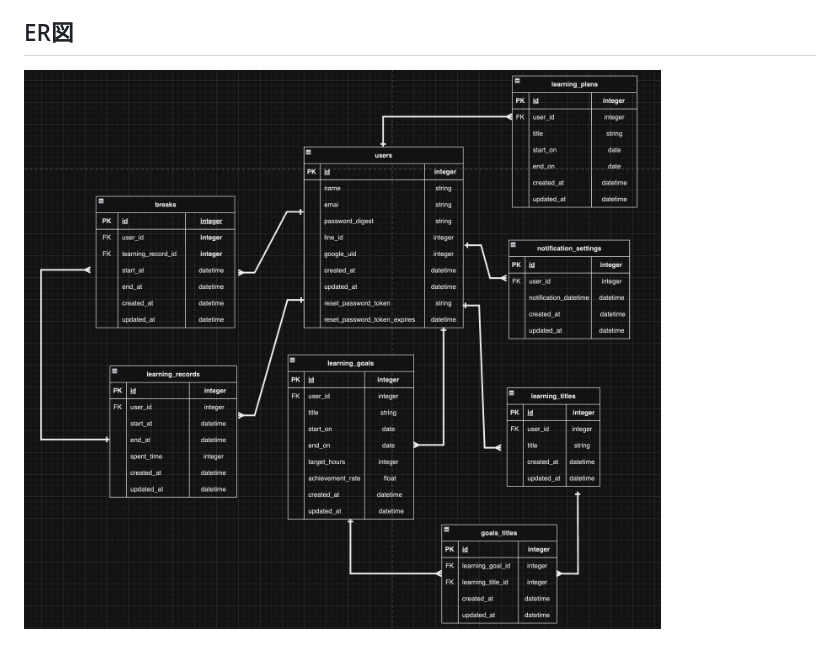
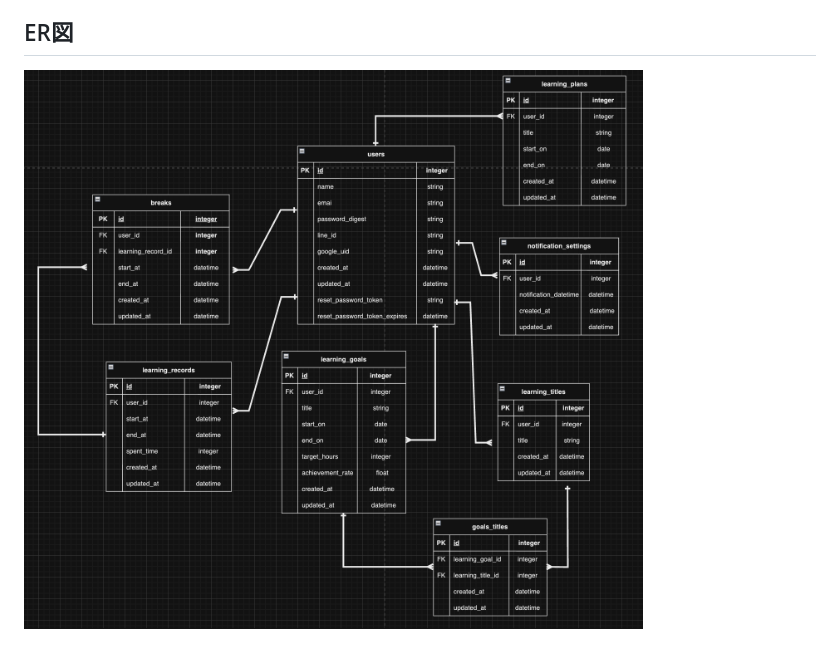
Before and after one commit to kameishun/gakusyu_log, a Markdown page: README.md, the part around the change. GitHub-like rendering; pictures changed too: 1DFFD9BE-36ED-4751-A087-1AD3BAD56BE3.png (deleted), B11C96C1-5410-49E2-BCFE-A1C3956DB171.png (added).

Commit message:
ER図_修正7

```diff
--- a/README.md
+++ b/README.md
@@ -57,4 +57,4 @@ https://www.figma.com/file/z9mHZYZq4XxtnaaEVjgf8F/Untitled?type=design&node-id=1
 
 ## ER図
 
-![Alt text](1DFFD9BE-36ED-4751-A087-1AD3BAD56BE3.png)
+![Alt text](B11C96C1-5410-49E2-BCFE-A1C3956DB171.png)
```
